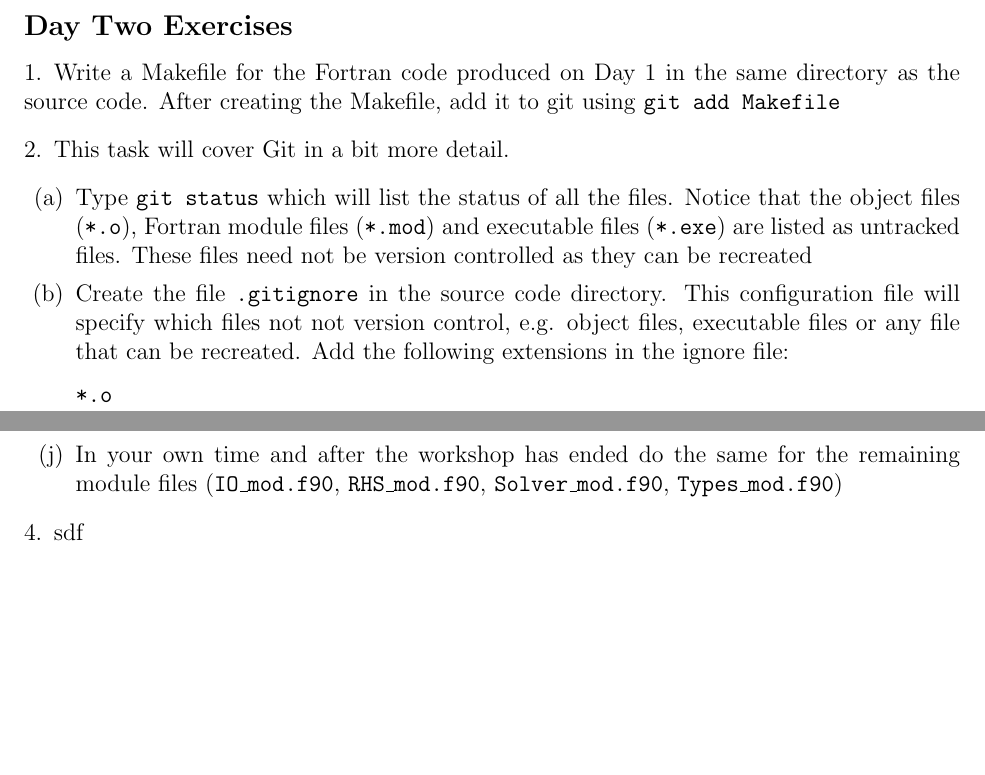
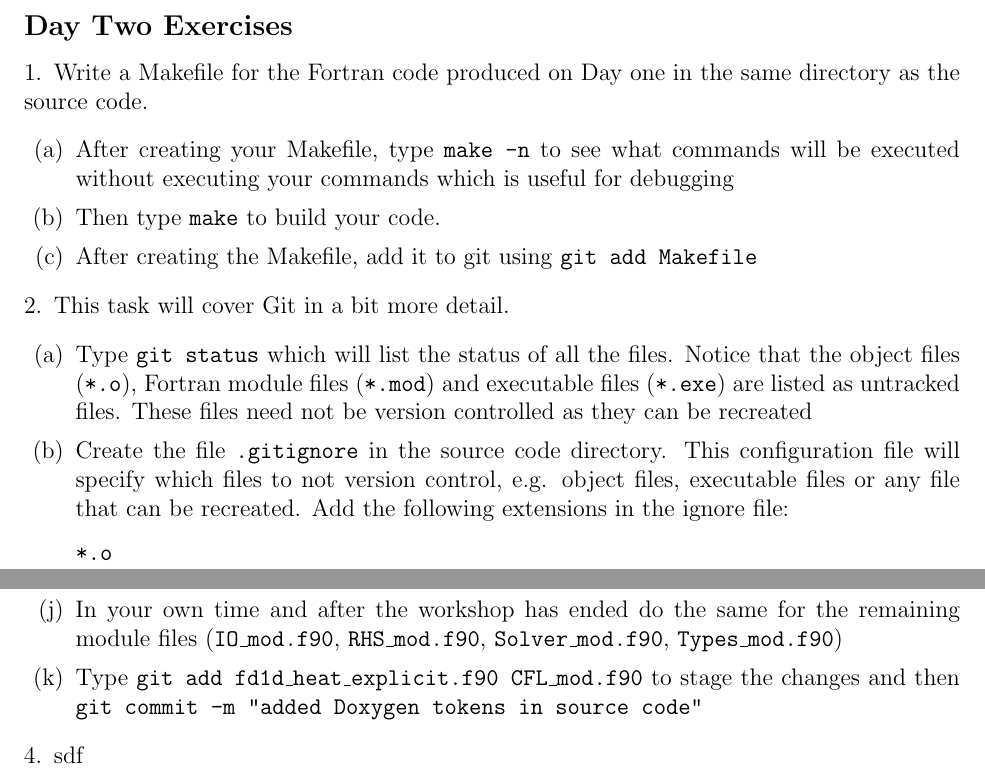
Before and after one commit to wadudmiah/fortran-modernisation-workshop, a LaTeX problem sheet (exercises/exercises.tex): two parts of pages 6 and 7 of 7 before the commit and two parts of pages 6 and 8 of 8 after it, joined at a grey line, cut so that both start at the same text, the shorter picture padded with empty space. Compiled offline with pdfLaTeX.

Commit message:
added further instructions in the exercises

```diff
--- a/exercises/exercises.tex
+++ b/exercises/exercises.tex
@@ -192,22 +192,28 @@ another Git commit:
 \begin{verbatim}
 git add RHS_mod.f90 CFL_mod.f90 IO_mod.f90
 git add fd1d_heat_explicit.f90
-git commit -m `modularised RHS, CFL, IO and Solver'
+git commit -m "modularised RHS, CFL, IO and Solver"
 \end{verbatim}
 %
 \end{enumerate}
 \newpage
 \subsection*{Day Two Exercises}
 \begin{enumerate}
-\item Write a Makefile for the Fortran code produced on Day 1 in the same directory as the source
-code. After creating the Makefile, add it to git using \texttt{git add Makefile}
+\item Write a Makefile for the Fortran code produced on Day one in the same directory as the source
+code.
+\begin{enumerate}
+\item After creating your Makefile, type \texttt{make -n} to see what commands will be executed without executing
+your commands which is useful for debugging
+\item Then type \texttt{make} to build your code.
+\item After creating the Makefile, add it to git using \texttt{git add Makefile}
+\end{enumerate}
 \item This task will cover Git in a bit more detail.
 \begin{enumerate}
 \item Type \texttt{git status} which will list the status of all the files. Notice that the object
 files (\texttt{*.o}), Fortran module files (\texttt{*.mod}) and executable files (\texttt{*.exe}) are listed as
 untracked files. These files need not be version controlled as they can be recreated
 \item Create the file \texttt{.gitignore} in the source code directory. This configuration file will
-specify which files not not version control, e.g. object files, executable files or any file that can
+specify which files to not version control, e.g. object files, executable files or any file that can
 be recreated. Add the following extensions in the ignore file:
 \begin{verbatim}
 *.o
@@ -286,6 +292,8 @@ should now see the module author, subroutine author and description. In addition
 dummy arguments with their description
 \item In your own time and after the workshop has ended do the same for the remaining module files
 (\texttt{IO\_mod.f90}, \texttt{RHS\_mod.f90}, \texttt{Solver\_mod.f90}, \texttt{Types\_mod.f90})
+\item Type \texttt{git add fd1d\_heat\_explicit.f90 CFL\_mod.f90} to stage the changes and then
+\texttt{git commit -m "added Doxygen tokens in source code"}
 \end{enumerate}
 \item sdf
 \end{enumerate}
```
Also changed, not shown: exercises/exercises.tex (6 more changed lines).
